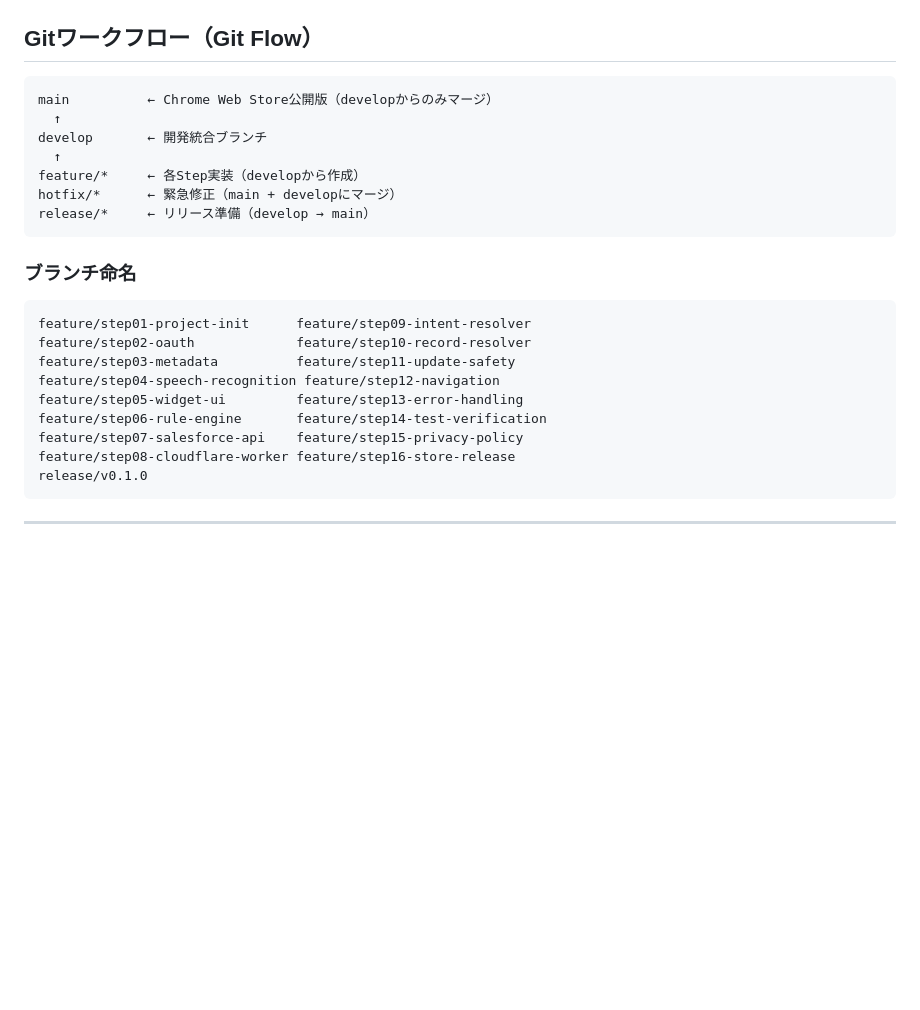
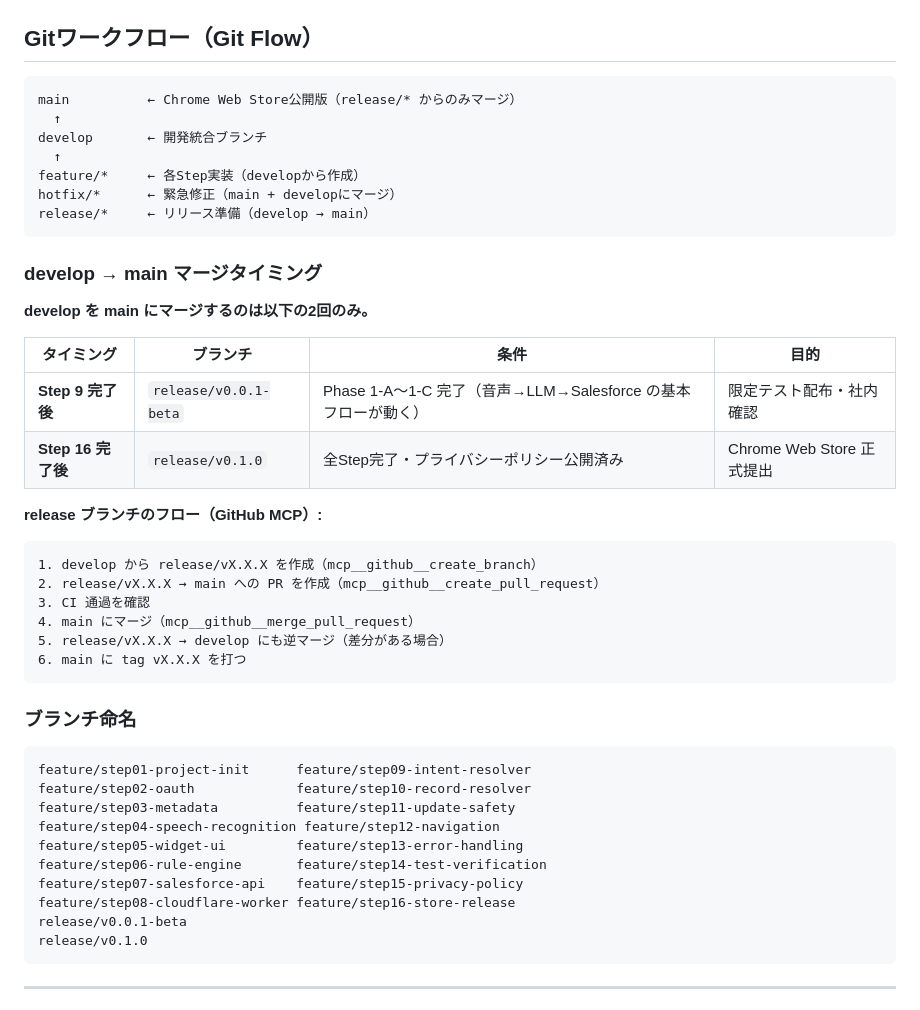
Before and after one commit to iwasatat0107/voiceforce, a Markdown page: CLAUDE.md, the part around the change. GitHub-like rendering; blank space fills up the shorter version.

Commit message:
docs: develop→main マージタイミングをGitワークフローに追記

````diff
--- a/CLAUDE.md
+++ b/CLAUDE.md
@@ -246,13 +246,32 @@ scope: auth, metadata, speech, rule-engine, intent, record-resolver,
 ## Gitワークフロー（Git Flow）
 
 ```
-main          ← Chrome Web Store公開版（developからのみマージ）
+main          ← Chrome Web Store公開版（release/* からのみマージ）
   ↑
 develop       ← 開発統合ブランチ
   ↑
 feature/*     ← 各Step実装（developから作成）
 hotfix/*      ← 緊急修正（main + developにマージ）
 release/*     ← リリース準備（develop → main）
+```
+
+### develop → main マージタイミング
+
+**develop を main にマージするのは以下の2回のみ。**
+
+| タイミング | ブランチ | 条件 | 目的 |
+|-----------|---------|------|------|
+| **Step 9 完了後** | `release/v0.0.1-beta` | Phase 1-A〜1-C 完了（音声→LLM→Salesforce の基本フローが動く） | 限定テスト配布・社内確認 |
+| **Step 16 完了後** | `release/v0.1.0` | 全Step完了・プライバシーポリシー公開済み | Chrome Web Store 正式提出 |
+
+**release ブランチのフロー（GitHub MCP）:**
+```
+1. develop から release/vX.X.X を作成（mcp__github__create_branch）
+2. release/vX.X.X → main への PR を作成（mcp__github__create_pull_request）
+3. CI 通過を確認
+4. main にマージ（mcp__github__merge_pull_request）
+5. release/vX.X.X → develop にも逆マージ（差分がある場合）
+6. main に tag vX.X.X を打つ
 ```
 
 ### ブランチ命名
@@ -266,6 +285,7 @@ feature/step05-widget-ui         feature/step13-error-handling
 feature/step06-rule-engine       feature/step14-test-verification
 feature/step07-salesforce-api    feature/step15-privacy-policy
 feature/step08-cloudflare-worker feature/step16-store-release
+release/v0.0.1-beta
 release/v0.1.0
 ```
 
````
